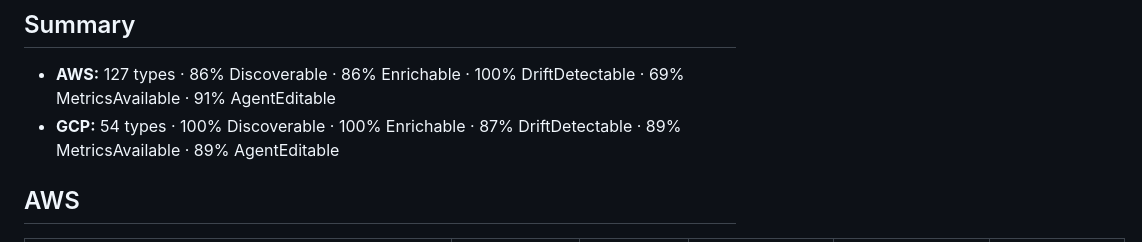
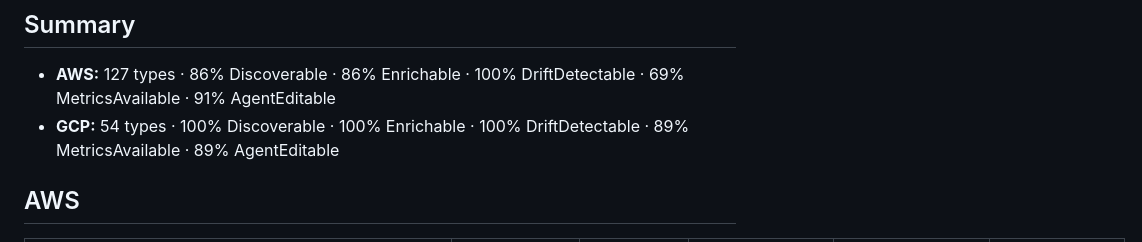
Before and after one commit to luthersystems/insideout-terraform-presets, a Markdown page: SUPPORTED_RESOURCES.md, the part around one of its changes. GitHub-like rendering.

```diff
--- a/SUPPORTED_RESOURCES.md
+++ b/SUPPORTED_RESOURCES.md
@@ -23,7 +23,7 @@ and is checked in lockstep with the runtime registries. See the
 ## Summary
 
 - **AWS:** 127 types · 86% Discoverable · 86% Enrichable · 100% DriftDetectable · 69% MetricsAvailable · 91% AgentEditable
-- **GCP:** 54 types · 100% Discoverable · 100% Enrichable · 87% DriftDetectable · 89% MetricsAvailable · 89% AgentEditable
+- **GCP:** 54 types · 100% Discoverable · 100% Enrichable · 100% DriftDetectable · 89% MetricsAvailable · 89% AgentEditable
 
 ## AWS
 
```
Also changed, not shown: other parts of SUPPORTED_RESOURCES.md (+7 -7 lines).
